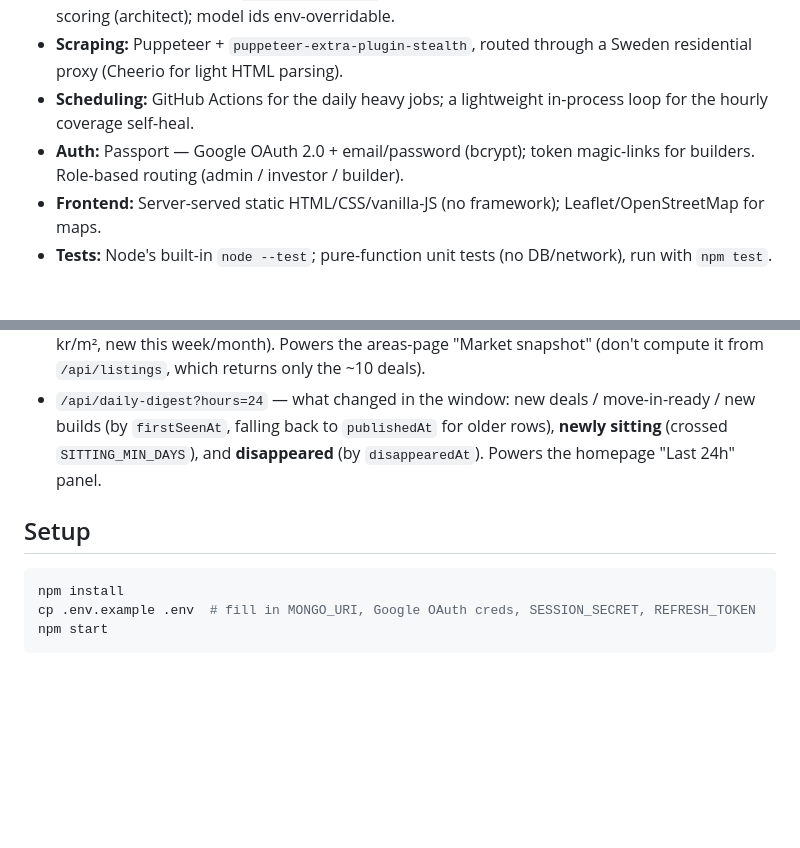
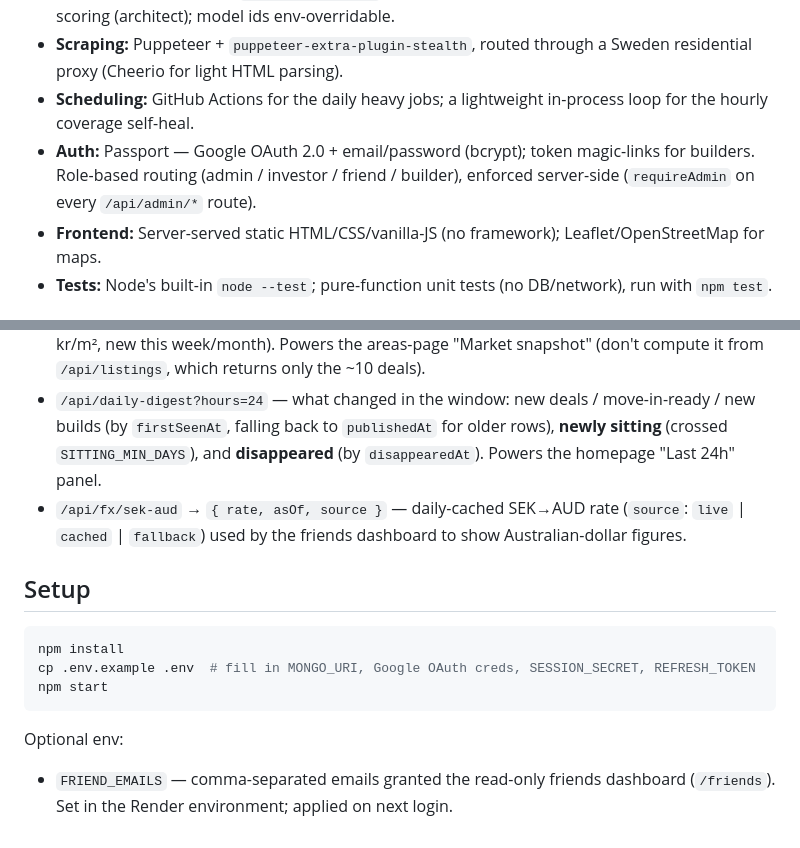
Before and after one commit to chardma3/fliphaus, a Markdown page: README.md, 2 parts joined by grey strips. Drawn GitHub-style; blank space fills up the shorter version.

````diff
--- a/README.md
+++ b/README.md
@@ -57,7 +57,7 @@ Each scored listing's ROI is estimated from **real sold comparables**, not a har
 - **AI:** Anthropic Claude via `@anthropic-ai/sdk` — Haiku 4.5 triage (worker) + Sonnet 4.6 renovation scoring (architect); model ids env-overridable.
 - **Scraping:** Puppeteer + `puppeteer-extra-plugin-stealth`, routed through a Sweden residential proxy (Cheerio for light HTML parsing).
 - **Scheduling:** GitHub Actions for the daily heavy jobs; a lightweight in-process loop for the hourly coverage self-heal.
-- **Auth:** Passport — Google OAuth 2.0 + email/password (bcrypt); token magic-links for builders. Role-based routing (admin / investor / builder).
+- **Auth:** Passport — Google OAuth 2.0 + email/password (bcrypt); token magic-links for builders. Role-based routing (admin / investor / friend / builder), enforced server-side (`requireAdmin` on every `/api/admin/*` route).
 - **Frontend:** Server-served static HTML/CSS/vanilla-JS (no framework); Leaflet/OpenStreetMap for maps.
 - **Tests:** Node's built-in `node --test`; pure-function unit tests (no DB/network), run with `npm test`.
 
@@ -258,6 +275,7 @@ If data is stale and GitHub Actions failed:
 - `/api/areas` → `{ areas: [...] }` — the live area names from `LOCATION_IDS`. The account-page area picker and the areas-page cards/intro read this, so they never drift from what's actually scraped.
 - `/api/market-stats` — aggregates over ALL active listings (count, avg price, high-reno count, avg kr/m², new this week/month). Powers the areas-page "Market snapshot" (don't compute it from `/api/listings`, which returns only the ~10 deals).
 - `/api/daily-digest?hours=24` — what changed in the window: new deals / move-in-ready / new builds (by `firstSeenAt`, falling back to `publishedAt` for older rows), **newly sitting** (crossed `SITTING_MIN_DAYS`), and **disappeared** (by `disappearedAt`). Powers the homepage "Last 24h" panel.
+- `/api/fx/sek-aud` → `{ rate, asOf, source }` — daily-cached SEK→AUD rate (`source`: `live` | `cached` | `fallback`) used by the friends dashboard to show Australian-dollar figures.
 
 ## Setup
 
@@ -266,3 +284,6 @@ npm install
 cp .env.example .env  # fill in MONGO_URI, Google OAuth creds, SESSION_SECRET, REFRESH_TOKEN
 npm start
 ```
+
+Optional env:
+- `FRIEND_EMAILS` — comma-separated emails granted the read-only friends dashboard (`/friends`). Set in the Render environment; applied on next login.
````
Also changed, not shown: other parts of README.md (+18 -1 lines).
